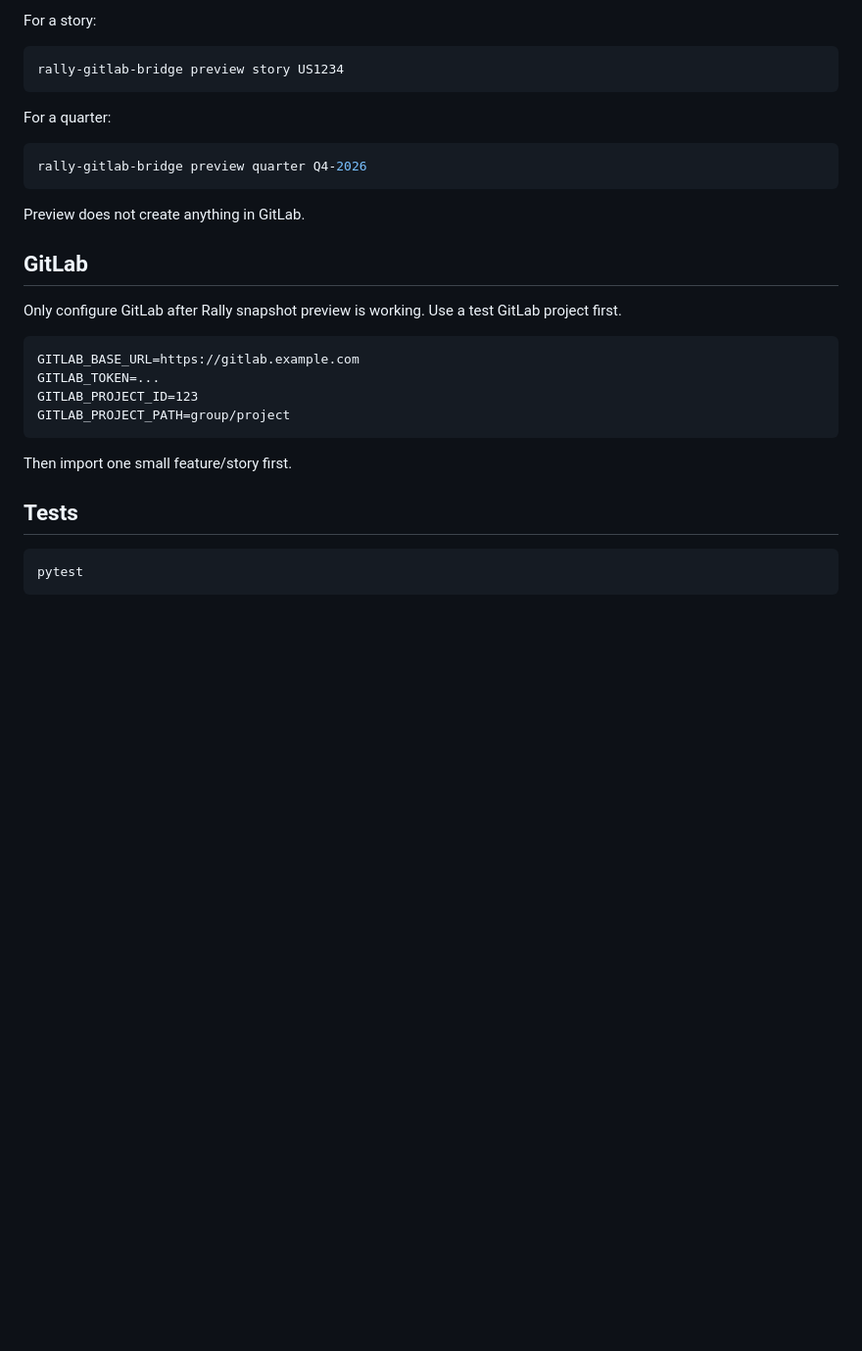
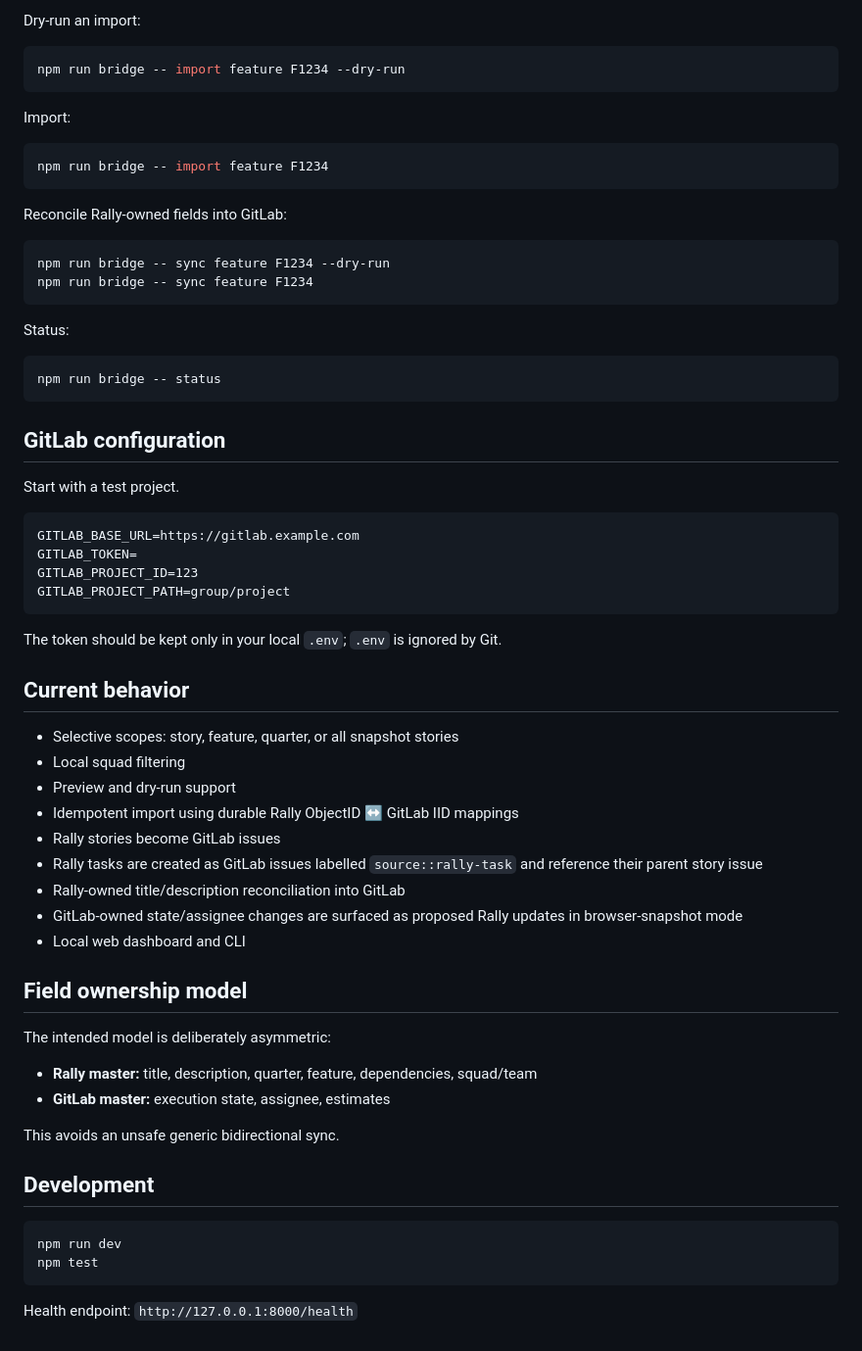
Before and after one commit to anandhan-naveen/rally-gitlab-bridge, a Markdown page: README.md, the part around one of its changes. Shown at 98% size. Drawn GitHub-style; blank space fills up the shorter version.

````diff
--- a/README.md
+++ b/README.md
@@ -88,34 +70,69 @@ rally-gitlab-bridge preview feature F1234
 ```
 
-For a story:
+Dry-run an import:
 
 ```bash
-rally-gitlab-bridge preview story US1234
+npm run bridge -- import feature F1234 --dry-run
 ```
 
-For a quarter:
+Import:
 
 ```bash
-rally-gitlab-bridge preview quarter Q4-2026
+npm run bridge -- import feature F1234
 ```
 
-Preview does not create anything in GitLab.
+Reconcile Rally-owned fields into GitLab:
 
-## GitLab
+```bash
+npm run bridge -- sync feature F1234 --dry-run
+npm run bridge -- sync feature F1234
+```
 
-Only configure GitLab after Rally snapshot preview is working. Use a test GitLab project first.
+Status:
+
+```bash
+npm run bridge -- status
+```
+
+## GitLab configuration
+
+Start with a test project.
 
 ```dotenv
 GITLAB_BASE_URL=https://gitlab.example.com
-GITLAB_TOKEN=...
+GITLAB_TOKEN=
 GITLAB_PROJECT_ID=123
 GITLAB_PROJECT_PATH=group/project
 ```
 
-Then import one small feature/story first.
+The token should be kept only in your local `.env`; `.env` is ignored by Git.
 
-## Tests
+## Current behavior
+
+- Selective scopes: story, feature, quarter, or all snapshot stories
+- Local squad filtering
+- Preview and dry-run support
+- Idempotent import using durable Rally ObjectID ↔ GitLab IID mappings
+- Rally stories become GitLab issues
+- Rally tasks are created as GitLab issues labelled `source::rally-task` and reference their parent story issue
+- Rally-owned title/description reconciliation into GitLab
+- GitLab-owned state/assignee changes are surfaced as proposed Rally updates in browser-snapshot mode
+- Local web dashboard and CLI
+
+## Field ownership model
+
+The intended model is deliberately asymmetric:
+
+- **Rally master:** title, description, quarter, feature, dependencies, squad/team
+- **GitLab master:** execution state, assignee, estimates
+
+This avoids an unsafe generic bidirectional sync.
+
+## Development
 
 ```bash
-pytest
+npm run dev
+npm test
 ```
+
+Health endpoint: `http://127.0.0.1:8000/health`
````
Also changed, not shown: other parts of README.md (+47 -65 lines).
